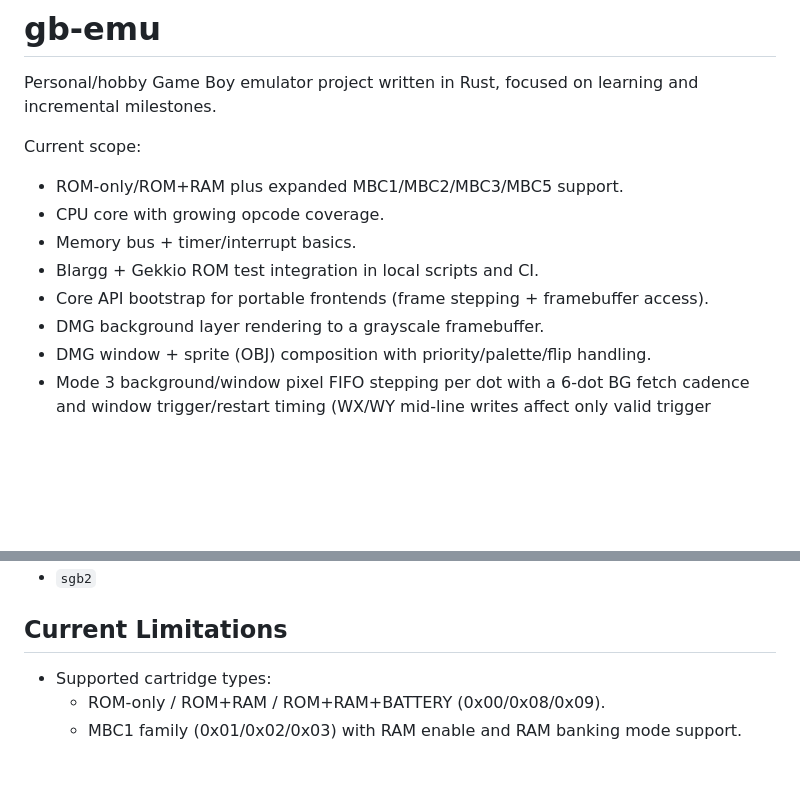
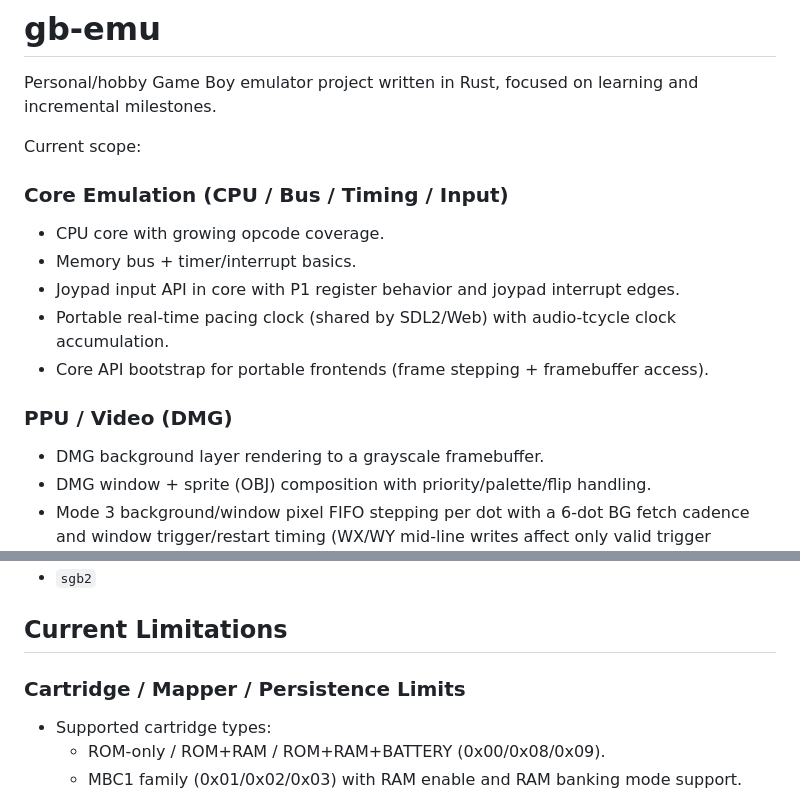
Before and after one commit to pakitovic/gb-emu, a Markdown page: README.md, 2 parts joined by grey strips. Drawn GitHub-style; blank space fills up the shorter version.

```diff
--- a/README.md
+++ b/README.md
@@ -3,11 +3,15 @@
 Personal/hobby Game Boy emulator project written in Rust, focused on learning and incremental milestones.
 
 Current scope:
-- ROM-only/ROM+RAM plus expanded MBC1/MBC2/MBC3/MBC5 support.
+
+### Core Emulation (CPU / Bus / Timing / Input)
 - CPU core with growing opcode coverage.
 - Memory bus + timer/interrupt basics.
-- Blargg + Gekkio ROM test integration in local scripts and CI.
+- Joypad input API in core with P1 register behavior and joypad interrupt edges.
+- Portable real-time pacing clock (shared by SDL2/Web) with audio-tcycle clock accumulation.
 - Core API bootstrap for portable frontends (frame stepping + framebuffer access).
+
+### PPU / Video (DMG)
 - DMG background layer rendering to a grayscale framebuffer.
 - DMG window + sprite (OBJ) composition with priority/palette/flip handling.
 - Mode 3 background/window pixel FIFO stepping per dot with a 6-dot BG fetch cadence and window trigger/restart timing (WX/WY mid-line writes affect only valid trigger windows).
@@ -99,6 +111,7 @@ Supported models for `--model`:
 
 ## Current Limitations
 
+### Cartridge / Mapper / Persistence Limits
 - Supported cartridge types:
   - ROM-only / ROM+RAM / ROM+RAM+BATTERY (0x00/0x08/0x09).
   - MBC1 family (0x01/0x02/0x03) with RAM enable and RAM banking mode support.
```
Also changed, not shown: other parts of README.md (+18 -4 lines).
